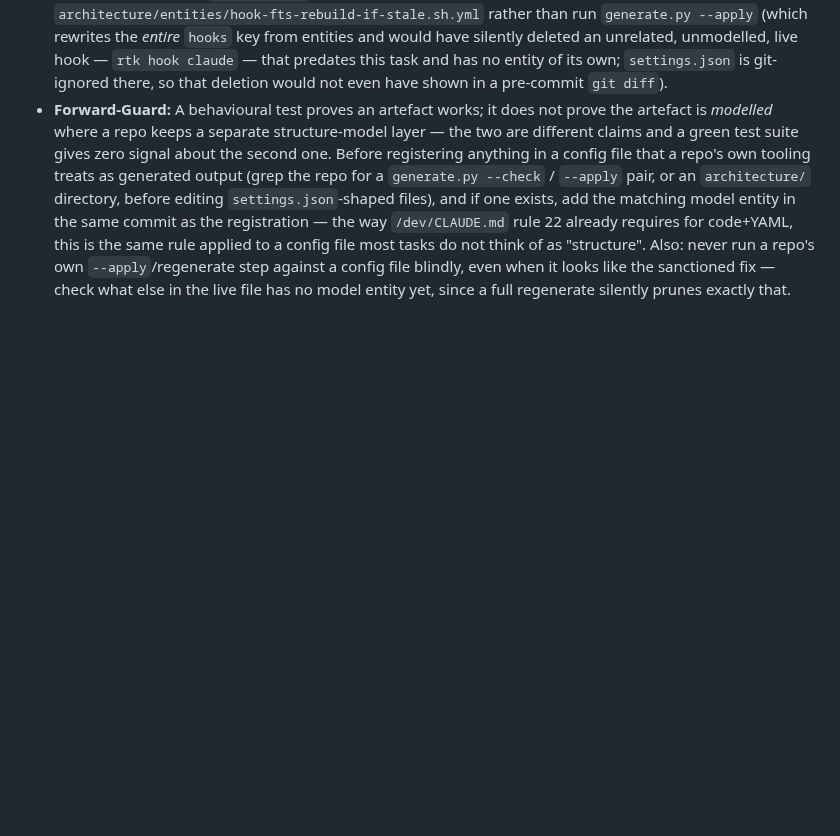
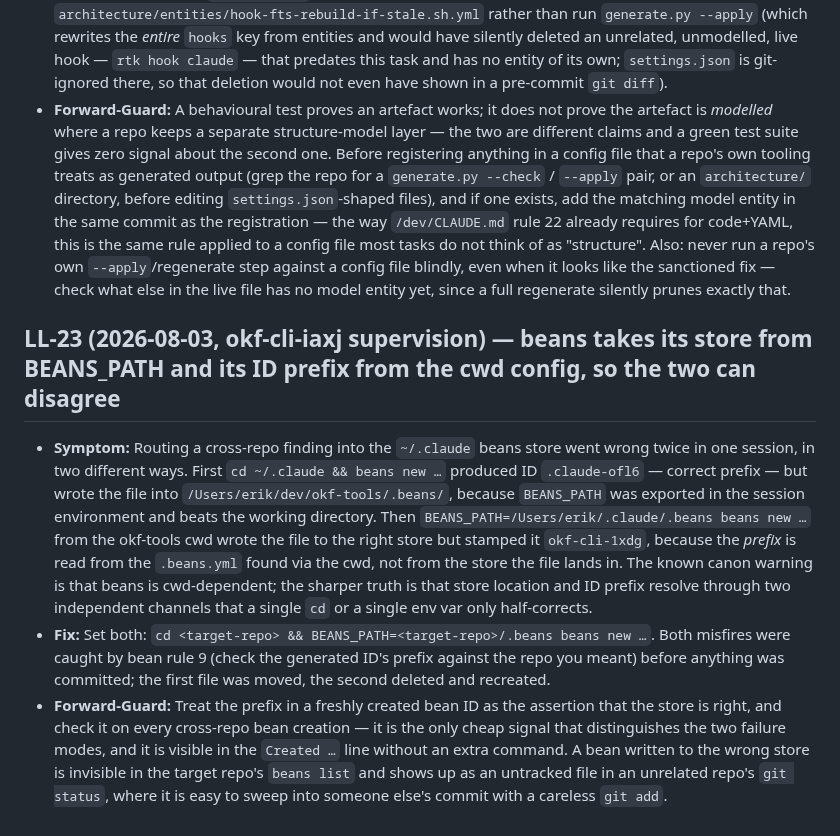
Before and after one commit to rierek/okf-cli, a Markdown page: docs/LESSONS-LEARNED.md, the part around the change. Rendered like a GitHub page; blank space fills up the shorter version.

Commit message:
docs(lessons): log the beans store/prefix trap
Refs: okf-cli-iaxj

```diff
--- a/docs/LESSONS-LEARNED.md
+++ b/docs/LESSONS-LEARNED.md
@@ -133,3 +133,9 @@ Additive log. Each entry: Symptom · Fix · Forward-Guard.
 - **Symptom:** `~/.claude` runs an architecture model under `architecture/layer0/` (`generate.py --check`) where every `settings.json` hook registration needs a matching `architecture/entities/hook-*.yml`; nothing in the task's own acceptance criteria, dispatch prompt, or the hook's own behavioural test suite named that model, so `fts-rebuild-if-stale.sh` got registered and fully tested (11/11) while the pre-commit hook went red on `hooks-Drift` right after — spec review had already returned APPROVED by the time it surfaced, because the reviewer's brief did not name that check either.
 - **Fix:** Read four sibling `SessionStart` entities to derive the schema, hand-wrote `architecture/entities/hook-fts-rebuild-if-stale.sh.yml` rather than run `generate.py --apply` (which rewrites the *entire* `hooks` key from entities and would have silently deleted an unrelated, unmodelled, live hook — `rtk hook claude` — that predates this task and has no entity of its own; `settings.json` is git-ignored there, so that deletion would not even have shown in a pre-commit `git diff`).
 - **Forward-Guard:** A behavioural test proves an artefact works; it does not prove the artefact is *modelled* where a repo keeps a separate structure-model layer — the two are different claims and a green test suite gives zero signal about the second one. Before registering anything in a config file that a repo's own tooling treats as generated output (grep the repo for a `generate.py --check` / `--apply` pair, or an `architecture/` directory, before editing `settings.json`-shaped files), and if one exists, add the matching model entity in the same commit as the registration — the way `/dev/CLAUDE.md` rule 22 already requires for code+YAML, this is the same rule applied to a config file most tasks do not think of as "structure". Also: never run a repo's own `--apply`/regenerate step against a config file blindly, even when it looks like the sanctioned fix — check what else in the live file has no model entity yet, since a full regenerate silently prunes exactly that.
+
+## LL-23 (2026-08-03, okf-cli-iaxj supervision) — beans takes its store from BEANS_PATH and its ID prefix from the cwd config, so the two can disagree
+
+- **Symptom:** Routing a cross-repo finding into the `~/.claude` beans store went wrong twice in one session, in two different ways. First `cd ~/.claude && beans new …` produced ID `.claude-ofl6` — correct prefix — but wrote the file into `/Users/erik/dev/okf-tools/.beans/`, because `BEANS_PATH` was exported in the session environment and beats the working directory. Then `BEANS_PATH=/Users/erik/.claude/.beans beans new …` from the okf-tools cwd wrote the file to the right store but stamped it `okf-cli-1xdg`, because the *prefix* is read from the `.beans.yml` found via the cwd, not from the store the file lands in. The known canon warning is that beans is cwd-dependent; the sharper truth is that store location and ID prefix resolve through two independent channels that a single `cd` or a single env var only half-corrects.
+- **Fix:** Set both: `cd <target-repo> && BEANS_PATH=<target-repo>/.beans beans new …`. Both misfires were caught by bean rule 9 (check the generated ID's prefix against the repo you meant) before anything was committed; the first file was moved, the second deleted and recreated.
+- **Forward-Guard:** Treat the prefix in a freshly created bean ID as the assertion that the store is right, and check it on every cross-repo bean creation — it is the only cheap signal that distinguishes the two failure modes, and it is visible in the `Created …` line without an extra command. A bean written to the wrong store is invisible in the target repo's `beans list` and shows up as an untracked file in an unrelated repo's `git status`, where it is easy to sweep into someone else's commit with a careless `git add`.
```
Also changed, not shown: .beans/okf-cli-iaxj--rebuild-a-stale-fts-index-from-a-stop-hook.md (+7 -1 lines).
